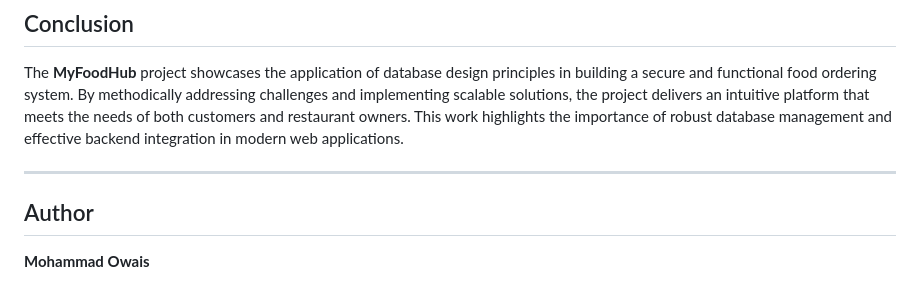
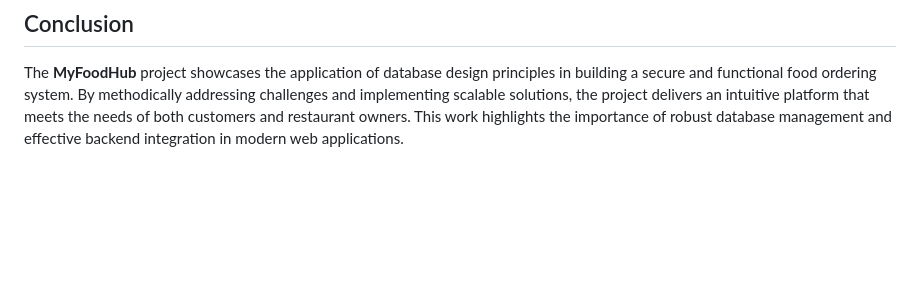
Before and after one commit to Owais221-M/MyfoodHub, a Markdown page: README.md, the part around the change. Rendered like a GitHub page; blank space fills up the shorter version.

```diff
--- a/README.md
+++ b/README.md
@@ -122,8 +122,3 @@ The database design follows standard relational modeling principles. The key rel
 
 ## Conclusion
 The **MyFoodHub** project showcases the application of database design principles in building a secure and functional food ordering system. By methodically addressing challenges and implementing scalable solutions, the project delivers an intuitive platform that meets the needs of both customers and restaurant owners. This work highlights the importance of robust database management and effective backend integration in modern web applications.
-
----
-
-## Author
-**Mohammad Owais**
```
